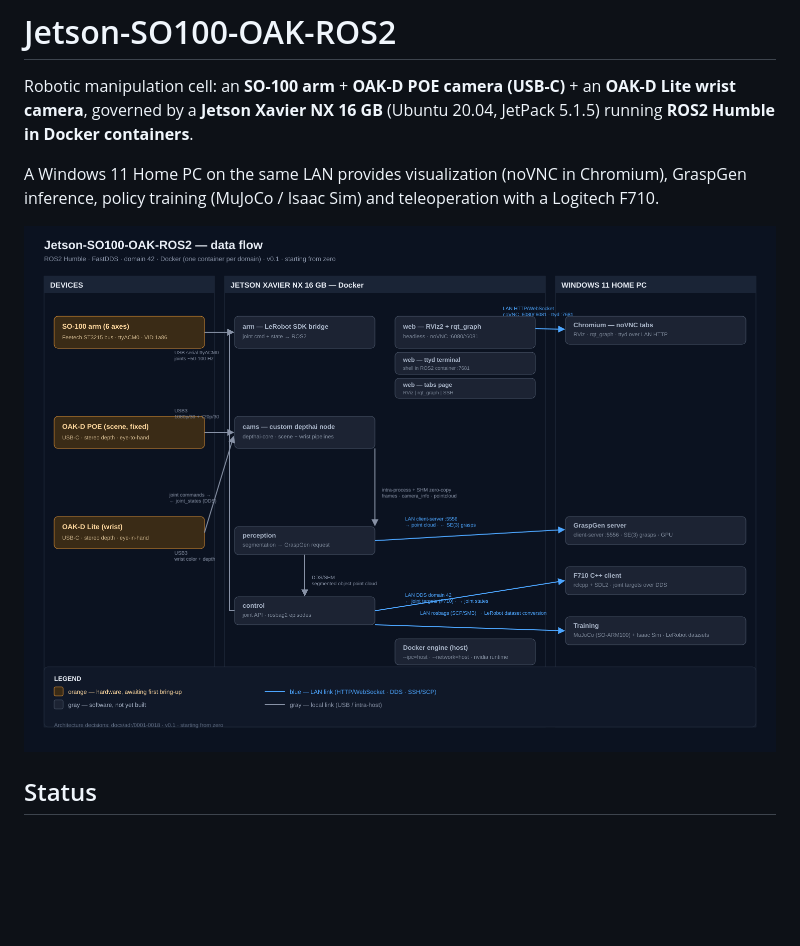
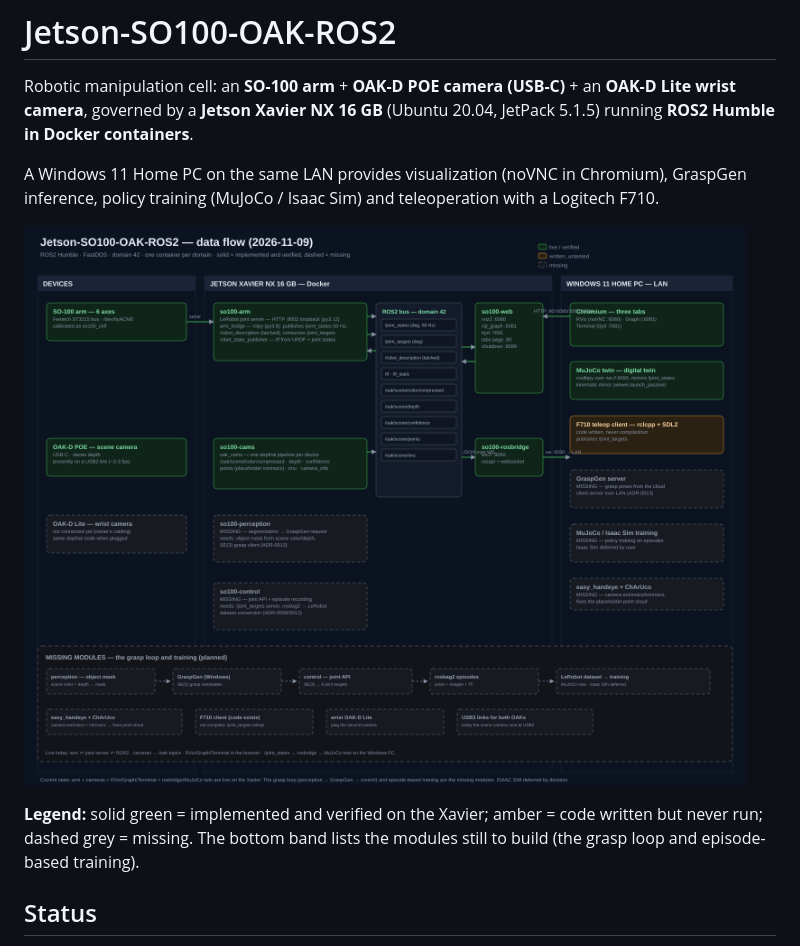
Before and after one commit to kamalimiquel/Jetson-SO100-OAK-ROS2, a Markdown page: README.md, the part around the change. Rendered like a GitHub page; pictures changed too: docs/architecture-flow.png; blank space fills up the shorter version.

Commit message:
docs: redraw the data-flow diagram for the current implementation + missing modules

```diff
--- a/README.md
+++ b/README.md
@@ -5,6 +5,8 @@ Robotic manipulation cell: an **SO-100 arm** + **OAK-D POE camera (USB-C)** + an
 A Windows 11 Home PC on the same LAN provides visualization (noVNC in Chromium), GraspGen inference, policy training (MuJoCo / Isaac Sim) and teleoperation with a Logitech F710.
 
 ![Data flow](docs/architecture-flow.png)
+
+**Legend:** solid green = implemented and verified on the Xavier; amber = code written but never run; dashed grey = missing. The bottom band lists the modules still to build (the grasp loop and episode-based training).
 
 ## Status
 
```
Also changed, not shown: 1 other file.
